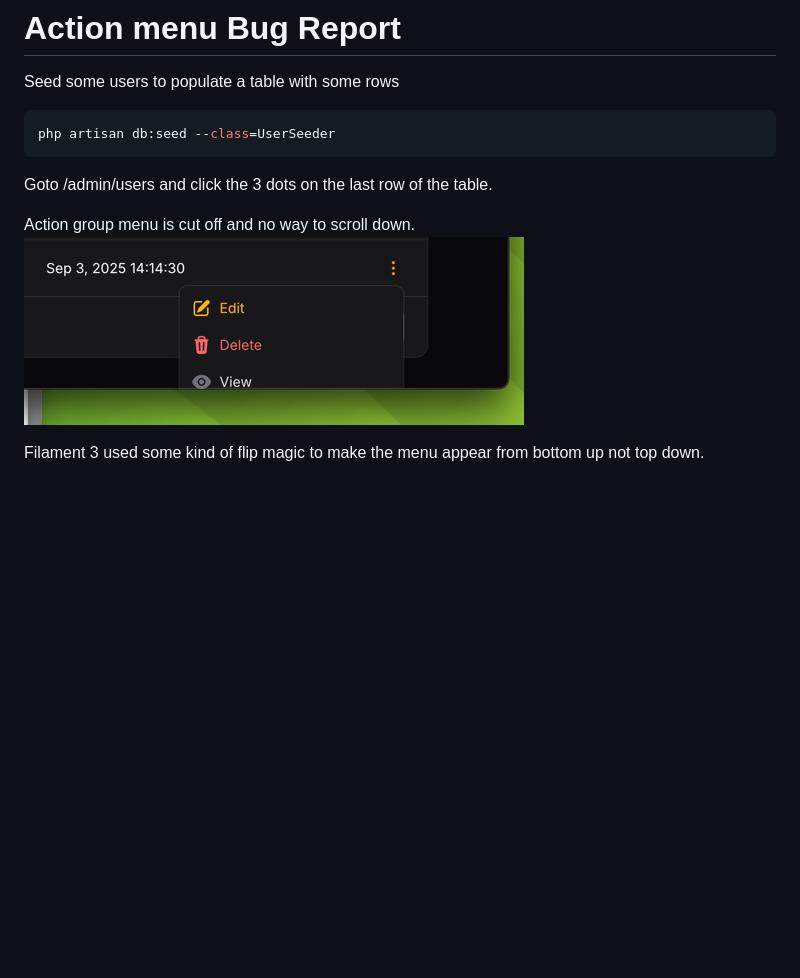
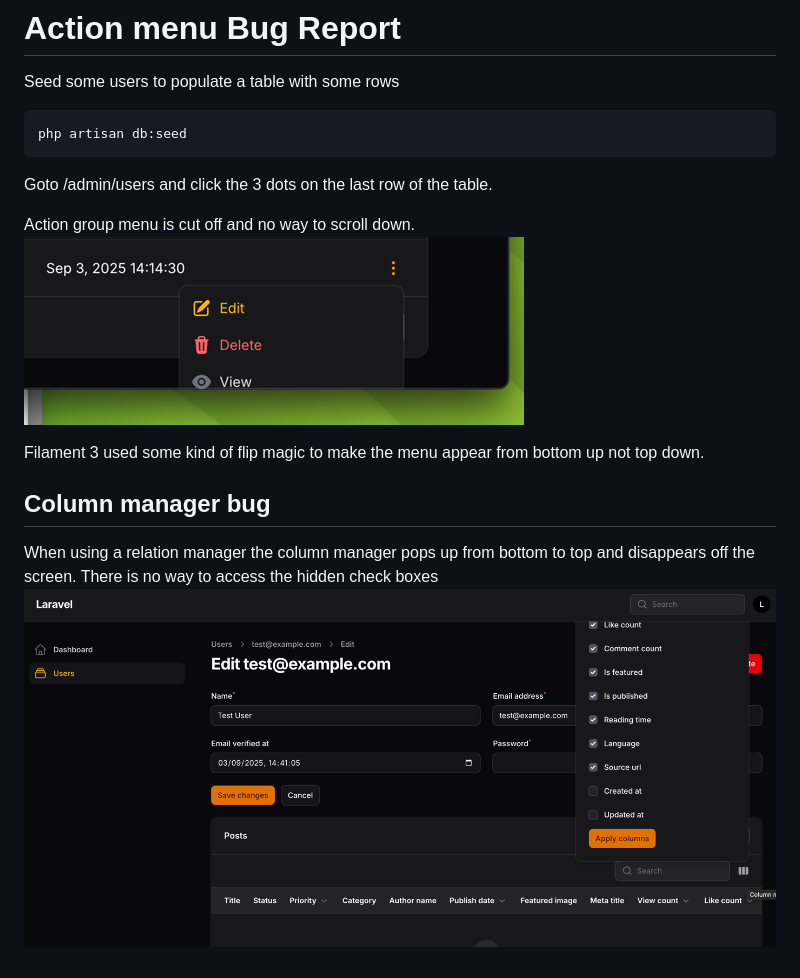
Before and after one commit to cannycookie/filament-bug-demo1, a Markdown page: README.md, the part around the change. Drawn GitHub-style; pictures changed too: img_1.png (added); blank space fills up the shorter version.

Commit message:
Added Column manager bug report

````diff
--- a/README.md
+++ b/README.md
@@ -2,7 +2,7 @@
 
 Seed some users to populate a table with some rows
 ```bash
-php artisan db:seed --class=UserSeeder
+php artisan db:seed
 ```
 Goto /admin/users and click the 3 dots on the last row of the table.
 
@@ -10,3 +10,10 @@ Action group menu is cut off and no way to scroll down.
 ![img.png](img.png)
 
 Filament 3 used some kind of flip magic to make the menu appear from bottom up not top down.
+
+
+## Column manager bug
+
+When using a relation manager the column manager pops up from bottom to top and disappears off the screen.
+There is no way to access the hidden check boxes
+![img_1.png](img_1.png)
````
